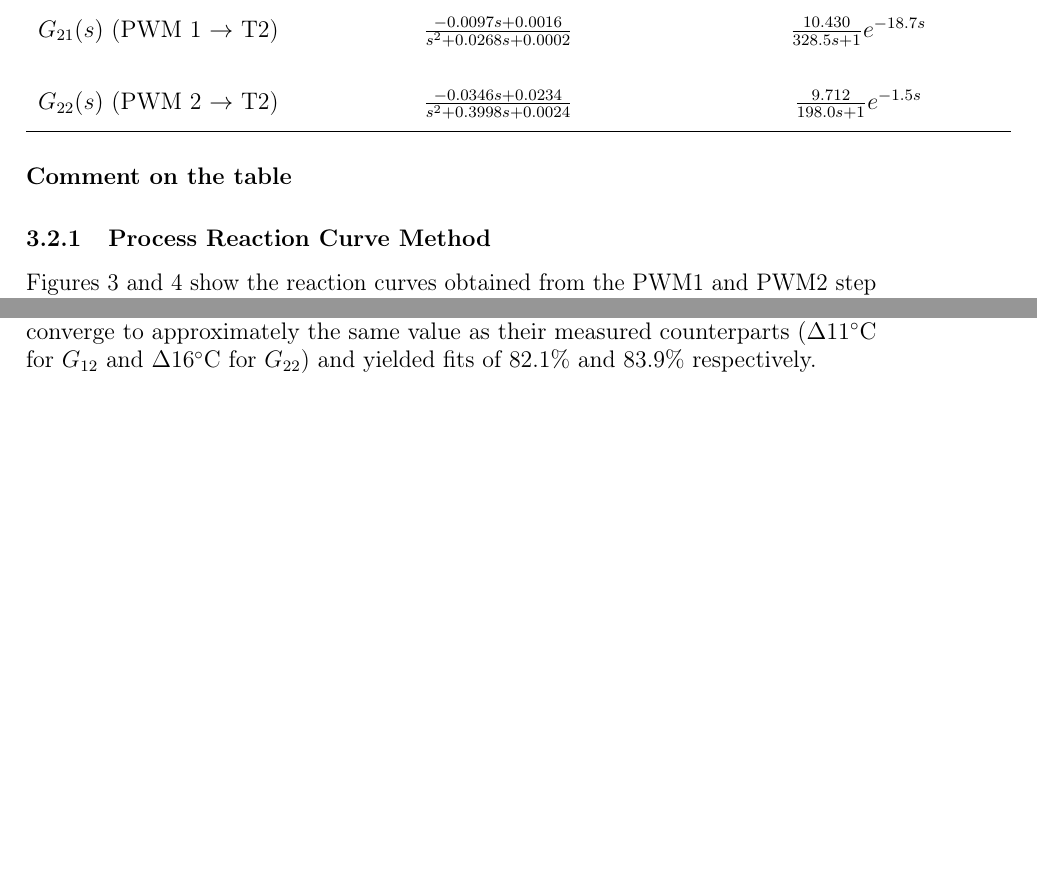
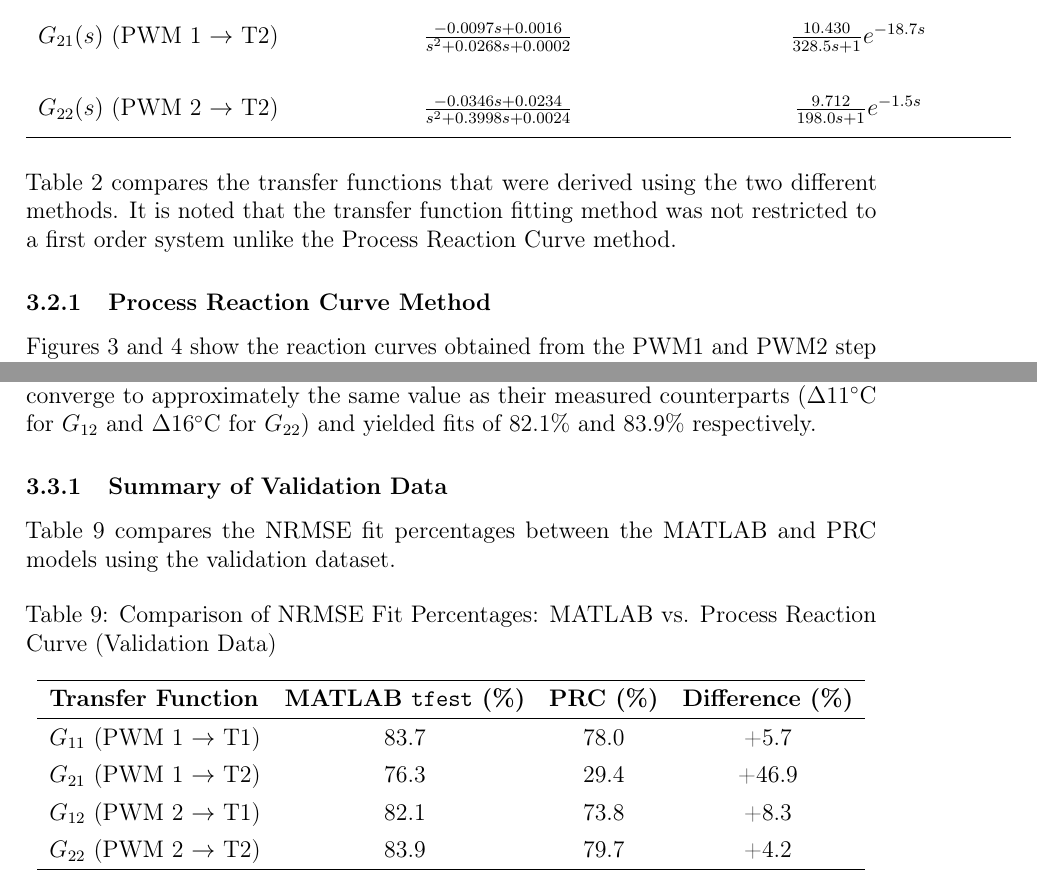
Before and after one commit to nelisClaasen/EBB-Pracs, a LaTeX document (Prac-1-Report/report.tex, which reads Prac-1-Report/Content/results.tex): two parts of pages 11 and 20 of 24, joined at a grey line, cut so that both start at the same text, the shorter picture padded with empty space. Compiled offline with pdfLaTeX.

Commit message:
commented on table

```diff
--- a/Prac-1-Report/Content/results.tex
+++ b/Prac-1-Report/Content/results.tex
@@ -123,7 +123,8 @@ The following table contains these two matrices.
 \end{table}
 
 
-\textbf{Comment on the table}
+Table \ref{tab:transfer_function_comparison} compares the transfer functions that were derived using the two different methods.
+It is noted that the transfer function fitting method was not restricted to a first order system unlike the Process Reaction Curve method.
 
 \subsubsection{Process Reaction Curve Method}
 Figures~\ref{fig:pwm1_reaction} and \ref{fig:pwm2_reaction} show the reaction
@@ -362,3 +363,24 @@ Figures \ref{fig:pwm1_test} and \ref{fig:pwm2_test} display the same simulated m
 The duty cycle for both PWM1 and PWM2 was dropped to 50\%. The simulated responses of $G_{11}$ and $G_{21}$ (Figure \ref{fig:pwm1_test}) track the measured data to steady-state amplitudes of $\Delta 24^\circ\text{C}$ and $\Delta 16^\circ\text{C}$,
 yielding fits of 83.7\%  and 76.3\% respectively. Both simulated models converge to a lower steady-state value when compared to their measured counterparts. Figure \ref{fig:pwm2_test} contains the simulated responses of $G_{12}$ (top) and $G_{22}$ (bottom). These responses converge to
 approximately the same value as their measured counterparts ($\Delta 11^\circ\text{C}$ for $G_{12}$ and $\Delta 16^\circ\text{C}$ for $G_{22}$) and yielded fits of 82.1\% and 83.9\% respectively.
+
+\subsubsection{Summary of Validation Data}
+
+Table \ref{tab:nrmse_comparison} compares the NRMSE fit percentages between the MATLAB and PRC models using the validation dataset.
+
+\begin{table}[H]
+    \centering
+    \renewcommand{\arraystretch}{1.3} % Adds vertical padding for readability
+    \caption{Comparison of NRMSE Fit Percentages: MATLAB vs. Process Reaction Curve (Validation Data)}
+    \label{tab:nrmse_comparison}
+    \begin{tabular}{lccc}
+        \hline
+        \textbf{Transfer Function} & \textbf{MATLAB \texttt{tfest} (\%)} & \textbf{PRC (\%)} & \textbf{Difference (\%)} \\
+        \hline
+        $G_{11}$ (PWM 1 $\rightarrow$ T1) & 83.7 & 78.0 & +5.7 \\
+        $G_{21}$ (PWM 1 $\rightarrow$ T2) & 76.3 & 29.4 & +46.9 \\
+        $G_{12}$ (PWM 2 $\rightarrow$ T1) & 82.1 & 73.8 & +8.3 \\
+        $G_{22}$ (PWM 2 $\rightarrow$ T2) & 83.9 & 79.7 & +4.2 \\
+        \hline
+    \end{tabular}
+\end{table}
```
Also changed, not shown: Prac-1-Report/Content/method.tex (+2 -2 lines), 1 other file.
